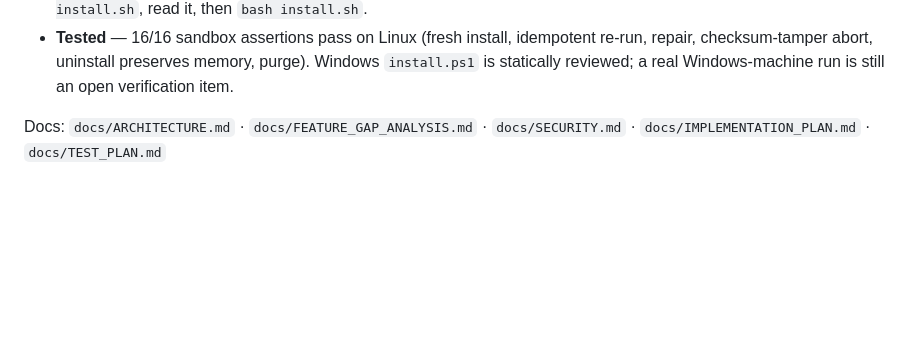
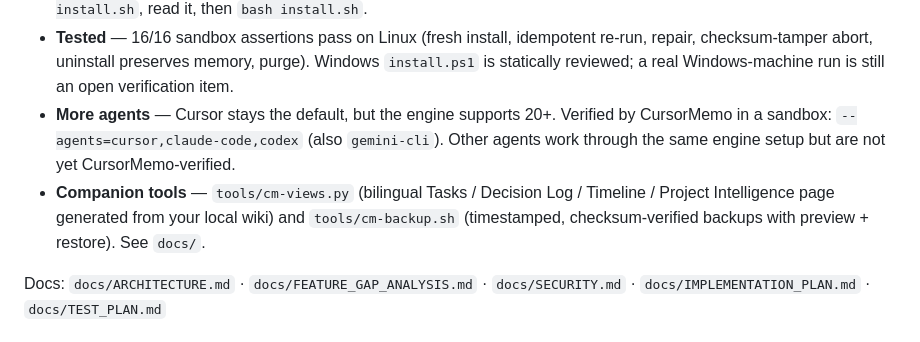
Before and after one commit to mymyanmarland/cursormemo, a Markdown page: README.md, the part around the change. GitHub-like rendering; blank space fills up the shorter version.

Commit message:
CursorMemo 2.0 milestone 5: project intelligence + agent presets

```diff
--- a/README.md
+++ b/README.md
@@ -72,6 +72,14 @@ Installer v2.0 (engine: **ai-memory v3.1.1**, pinned). What's new:
   idempotent re-run, repair, checksum-tamper abort, uninstall preserves
   memory, purge). Windows `install.ps1` is statically reviewed; a real
   Windows-machine run is still an open verification item.
+- **More agents** — Cursor stays the default, but the engine supports 20+.
+  Verified by CursorMemo in a sandbox: `--agents=cursor,claude-code,codex`
+  (also `gemini-cli`). Other agents work through the same engine setup but
+  are not yet CursorMemo-verified.
+- **Companion tools** — `tools/cm-views.py` (bilingual Tasks / Decision Log
+  / Timeline / Project Intelligence page generated from your local wiki)
+  and `tools/cm-backup.sh` (timestamped, checksum-verified backups with
+  preview + restore). See `docs/`.
 
 Docs: `docs/ARCHITECTURE.md` · `docs/FEATURE_GAP_ANALYSIS.md` ·
 `docs/SECURITY.md` · `docs/IMPLEMENTATION_PLAN.md` · `docs/TEST_PLAN.md`
```
